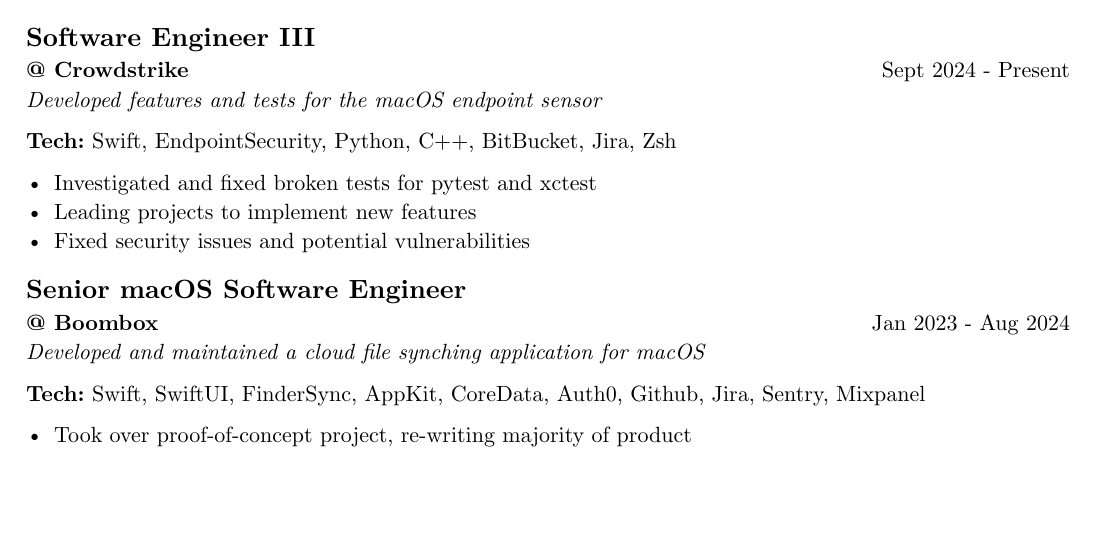
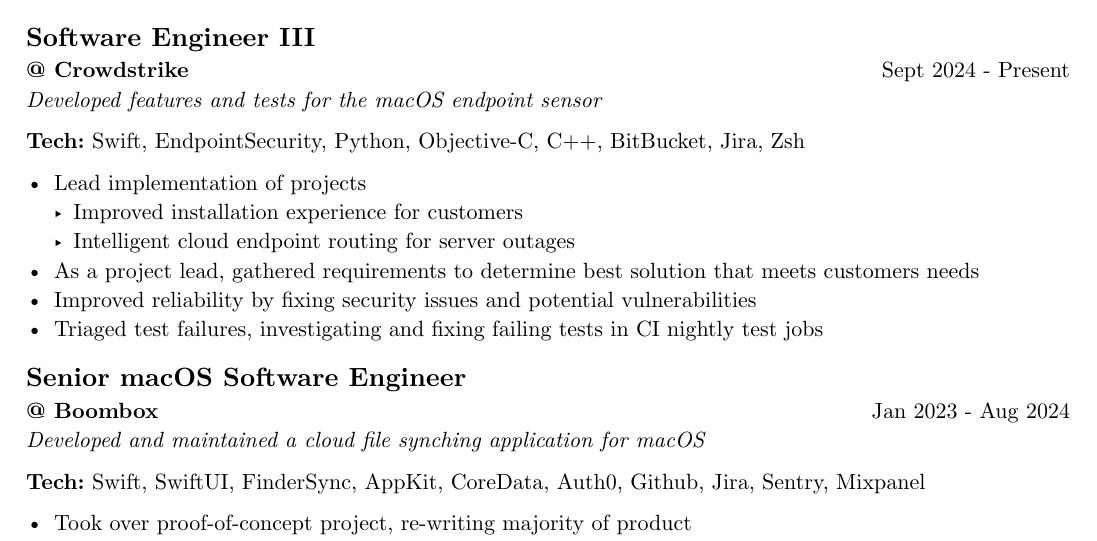
Before and after one commit to p3l6/blog, a Typst document (resume/resume.typ): part of page 1 of 4, cut so that both start at the same text, the shorter picture padded with empty space. Compiled offline with Typst 0.15.

Commit message:
Small resume updates

```diff
--- a/resume/resume.typ
+++ b/resume/resume.typ
@@ -51,12 +51,15 @@
   "Crowdstrike",
   "Sept 2024 - Present",
   "Developed features and tests for the macOS endpoint sensor",
-  "Swift, EndpointSecurity, Python, C++, BitBucket, Jira, Zsh"
+  "Swift, EndpointSecurity, Python, Objective-C, C++, BitBucket, Jira, Zsh"
 )
 
-- Investigated and fixed broken tests for pytest and xctest
-- Leading projects to implement new features
-- Fixed security issues and potential vulnerabilities
+- Lead implementation of projects
+  - Improved installation experience for customers
+  - Intelligent cloud endpoint routing for server outages
+- As a project lead, gathered requirements to determine best solution that meets customers needs
+- Improved reliability by fixing security issues and potential vulnerabilities
+- Triaged test failures, investigating and fixing failing tests in CI nightly test jobs
 
 #role(
   "Senior macOS Software Engineer",
```
Also changed, not shown: resume/resume.typ (8 more changed lines).
